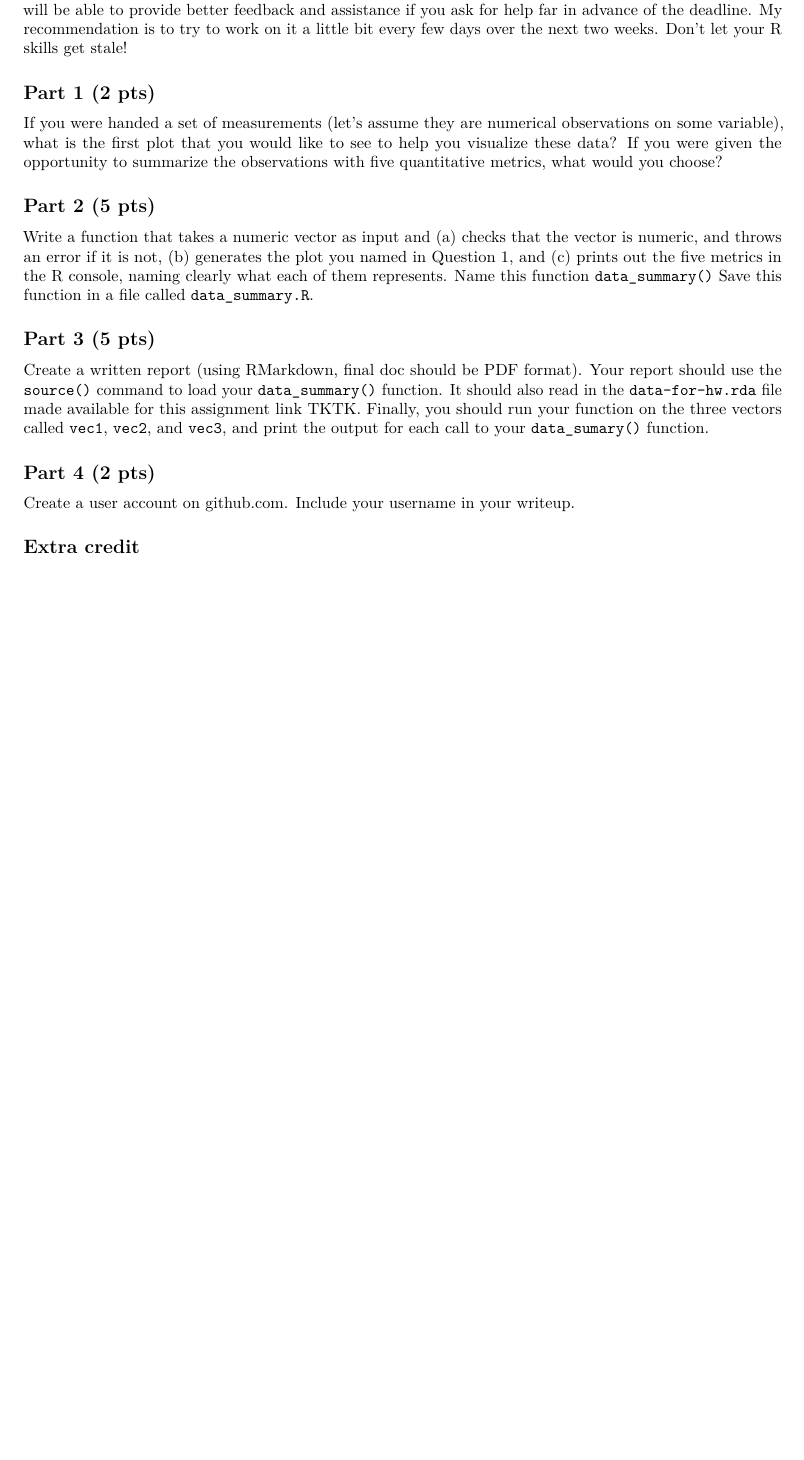
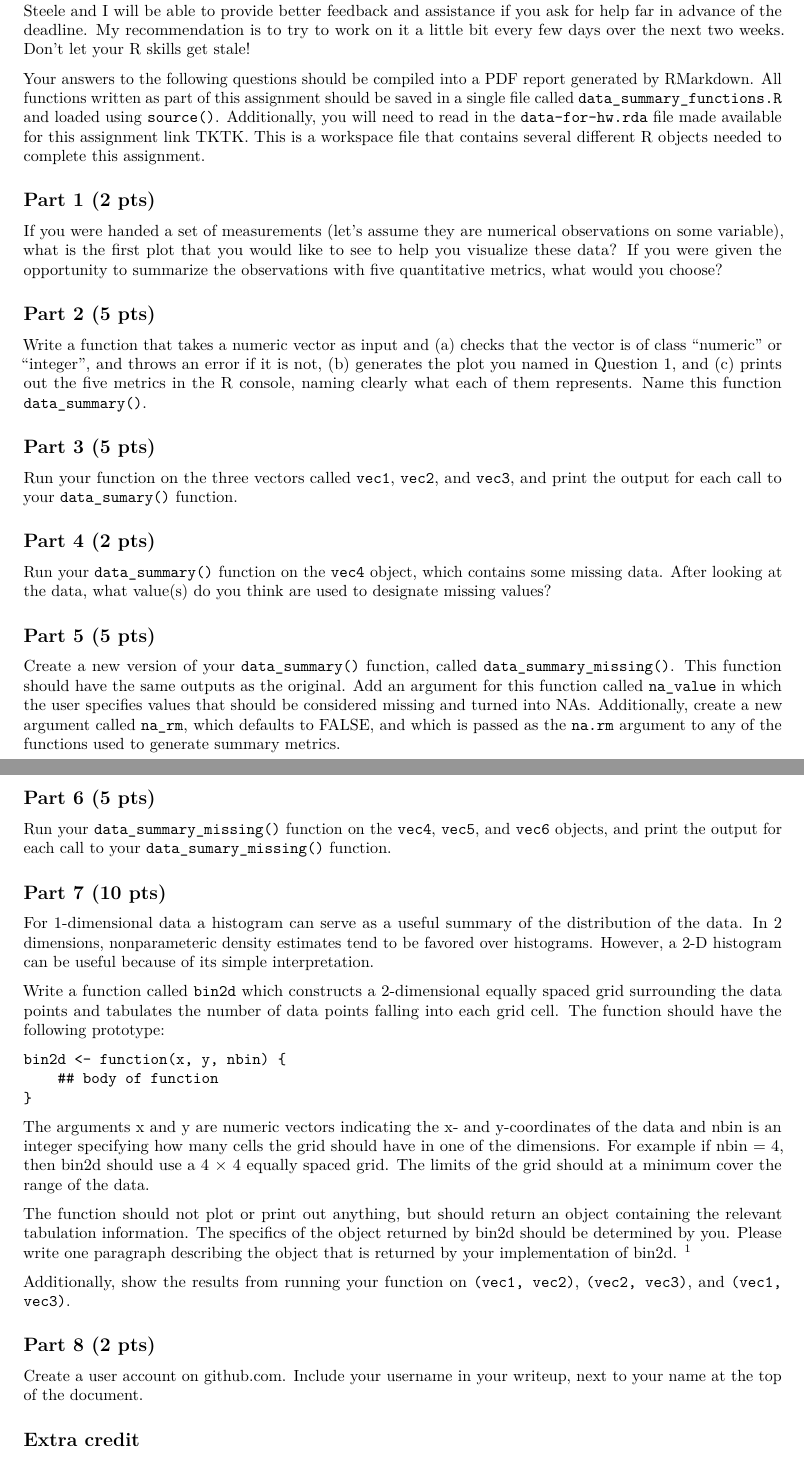
Before and after one commit to nickreich/statComp2014, an R Markdown document (homework/homework-for-week-12.Rmd): part of the page before the commit and two parts of pages 1 and 2 of 2 after it, the two joined at a grey line, cut so that both start at the same text, the shorter picture padded with empty space. Rendered offline with R 4.5, knitr and Pandoc, then LaTeX, with nearby package versions.

Commit message:
homework week 12 files.

````diff
--- a/homework/homework-for-week-12.Rmd
+++ b/homework/homework-for-week-12.Rmd
@@ -1,4 +1,3 @@
 ---
 title: "Homework for Introduction to Statistical Computing with R"
 date: "due 19 Nov 2014"
-author: "taught by Nicholas Reich"
@@ -9,16 +9,44 @@ This homework assignment is a little bit longer than the other ones because you
+This homework assignment is a little bit longer than the other ones because you have two weeks to do it. Steele and I will be able to provide better feedback and assistance if you ask for help far in advance of the deadline. My recommendation is to try to work on it a little bit every few days over the next two weeks. Don't let your R skills get stale!
+
+Your answers to the following questions should be compiled into a PDF report generated by RMarkdown. All functions written as part of this assignment should be saved in a single file called `data_summary_functions.R` and loaded using `source()`. Additionally, you will need to read in the `data-for-hw.rda` file made available for this assignment [link TKTK](link TKTK). This is a workspace file that contains several different R objects needed to complete this assignment.
 
 ## Part 1 (2 pts)
 If you were handed a set of measurements (let's assume they are numerical observations on some variable), what is the first plot that you would like to see to help you visualize these data? If you were given the opportunity to summarize the observations with five quantitative metrics, what would you choose?
 
 ## Part 2 (5 pts)
-Write a function that takes a numeric vector as input and (a) checks that the vector is numeric, and throws an error if it is not, (b) generates the plot you named in Question 1, and (c) prints out the five metrics in the R console, naming clearly what each of them represents. Name this function `data_summary()` Save this function in a file called `data_summary.R`.
+Write a function that takes a numeric vector as input and (a) checks that the vector is of class "numeric" or "integer", and throws an error if it is not, (b) generates the plot you named in Question 1, and (c) prints out the five metrics in the R console, naming clearly what each of them represents. Name this function `data_summary()`.
 
 ## Part 3 (5 pts)
-Create a written report (using RMarkdown, final doc should be PDF format). Your report should use the `source()` command to load your `data_summary()` function. It should also read in the `data-for-hw.rda` file made available for this assignment [link TKTK](link TKTK).  Finally, you should run your function on the three vectors called `vec1`, `vec2`, and `vec3`, and print the output for each call to your `data_sumary()` function.
+Run your function on the three vectors called `vec1`, `vec2`, and `vec3`, and print the output for each call to your `data_sumary()` function.
 
 ## Part 4 (2 pts)
-Create a user account on [github.com](www.github.com). Include your username in your writeup.
+Run your `data_summary()` function on the `vec4` object, which contains some missing data. After looking at the data, what value(s) do you think are used to designate missing values?
 
+## Part 5 (5 pts)
+Create a new version of your `data_summary()` function, called `data_summary_missing()`. This function should have the same outputs as the original. Add an argument for this function called `na_value` in which the user specifies values that should be considered missing and turned into NAs. Additionally, create a new argument called `na_rm`, which defaults to FALSE, and which is passed as the `na.rm` argument to any of the functions used to generate summary metrics.
+
+## Part 6 (5 pts)
+Run your `data_summary_missing()` function on the `vec4`, `vec5`, and `vec6` objects, and print the output for each call to your `data_sumary_missing()` function.
+
+## Part 7 (10 pts)
+For 1-dimensional data a histogram can serve as a useful summary of the distribution of the data. In 2 dimensions, nonparameteric density estimates tend to be favored over histograms. However, a 2-D histogram can be useful because of its simple interpretation.
+
+Write a function called `bin2d` which constructs a 2-dimensional equally spaced grid surrounding the data points and tabulates the number of data points falling into each grid cell. The function should have the following prototype:
+
+```
+bin2d <- function(x, y, nbin) {
+    ## body of function
+}
+```
+
+The arguments x and y are numeric vectors indicating the x- and y-coordinates of the data and nbin is an integer specifying how many cells the grid should have in one of the dimensions. For example if nbin = 4, then bin2d should use a 4 × 4 equally spaced grid. The limits of the grid should at a minimum cover the range of the data.
+
+The function should not plot or print out anything, but should return an object containing the relevant tabulation information. The specifics of the object returned by bin2d should be determined by you. Please write one paragraph describing the object that is returned by your implementation of bin2d.  \footnote{Acknowledgements to Roger Peng for this question.}
+
+Additionally, show the results from running your function on `(vec1, vec2)`, `(vec2, vec3)`, and `(vec1, vec3)`.
+
+## Part 8 (2 pts)
+Create a user account on [github.com](www.github.com). Include your username in your writeup, next to your name at the top of the document.
 
 ## Extra credit
 1. At any time during the course, if you find an error (even as simple as a typo in any of the materials) you may correct it on GitHub and receive extra credit. Specifically, you will need to "fork" the [nickreich/statComp2014 repository](https://github.com/nickreich/statComp2014/tree/gh-pages) on GitHub, make the change in your copy of the repo, and then submit a "pull request" to me to incorporate your changes into the master branch of the course material. You will receive 1 point added to your final grade for every line of code edited, and successfully pulled into the master branch.
````
Also changed, not shown: homework/generate-hw-data.R (added, +31 -0 lines), homework/data-for-hw.rda (added), homework/homework-for-week-12.pdf (added), homework/homework-for-week-12.Rmd (7 more changed lines).
